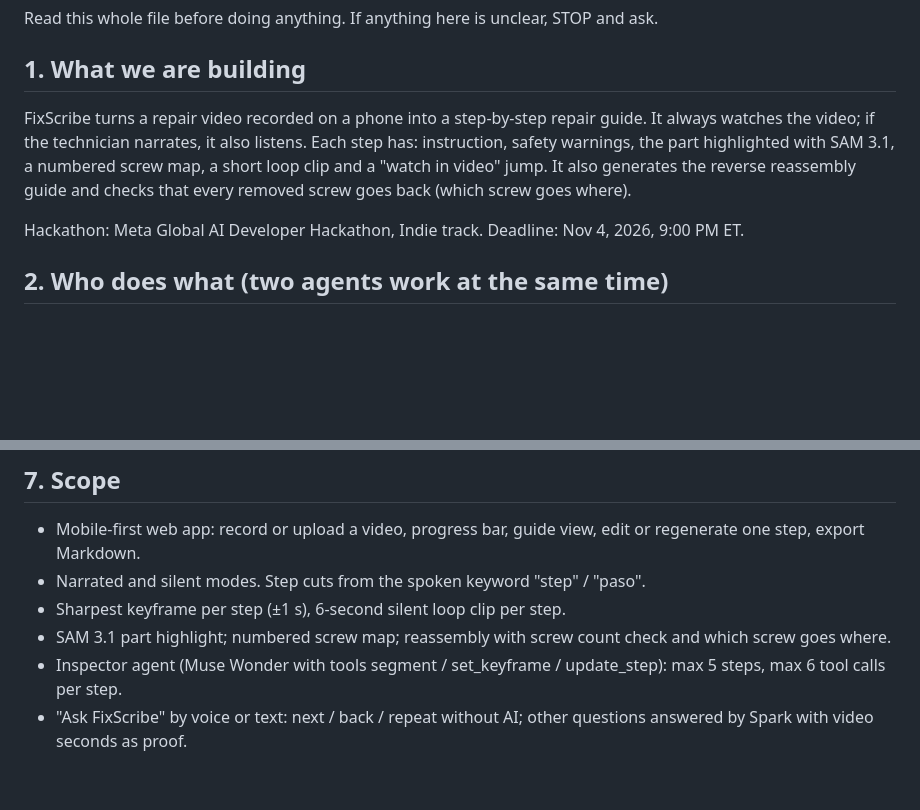
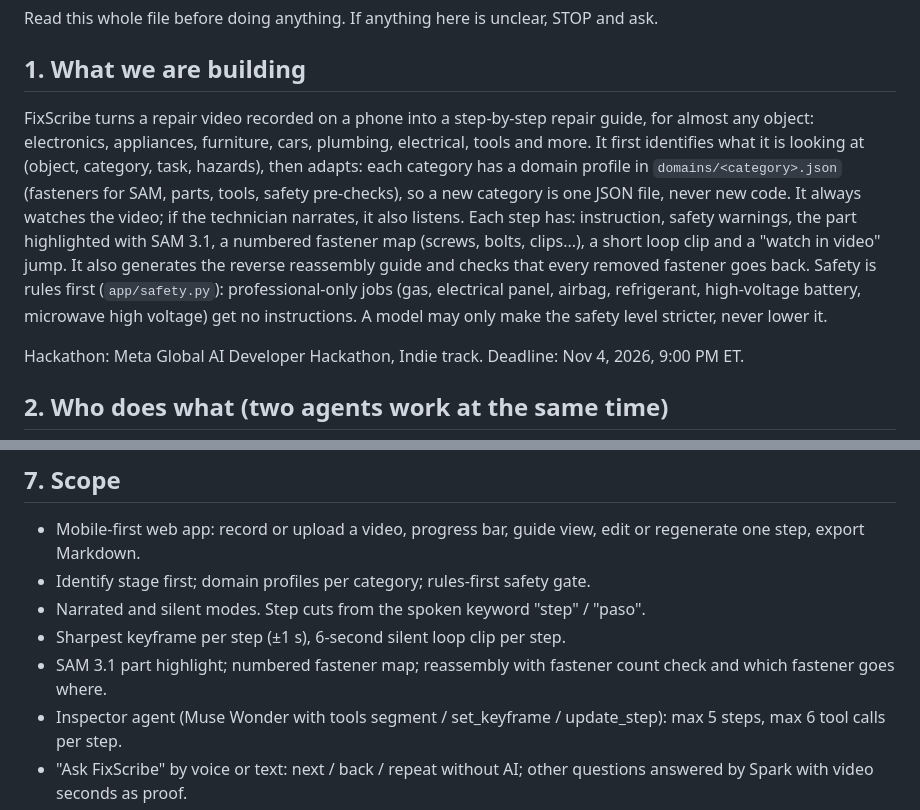
Before and after one commit to Serxav/fixscribe, a Markdown page: AGENTS.md, 2 parts joined by grey strips. Rendered like a GitHub page; blank space fills up the shorter version.

Commit message:
docs: universal repair scope (identify, domain profiles, rules-first safety)
Co-Authored-By: Claude Opus 5.5 <noreply@anthropic.com>

```diff
--- a/AGENTS.md
+++ b/AGENTS.md
@@ -3,11 +3,18 @@
 Read this whole file before doing anything. If anything here is unclear, STOP and ask.
 
 ## 1. What we are building
-FixScribe turns a repair video recorded on a phone into a step-by-step repair guide.
+FixScribe turns a repair video recorded on a phone into a step-by-step repair guide, for almost
+any object: electronics, appliances, furniture, cars, plumbing, electrical, tools and more.
+It first identifies what it is looking at (object, category, task, hazards), then adapts:
+each category has a domain profile in `domains/<category>.json` (fasteners for SAM, parts,
+tools, safety pre-checks), so a new category is one JSON file, never new code.
 It always watches the video; if the technician narrates, it also listens.
 Each step has: instruction, safety warnings, the part highlighted with SAM 3.1, a numbered
-screw map, a short loop clip and a "watch in video" jump. It also generates the reverse
-reassembly guide and checks that every removed screw goes back (which screw goes where).
+fastener map (screws, bolts, clips...), a short loop clip and a "watch in video" jump. It also
+generates the reverse reassembly guide and checks that every removed fastener goes back.
+Safety is rules first (`app/safety.py`): professional-only jobs (gas, electrical panel, airbag,
+refrigerant, high-voltage battery, microwave high voltage) get no instructions. A model may only
+make the safety level stricter, never lower it.
 
 Hackathon: Meta Global AI Developer Hackathon, Indie track. Deadline: Nov 4, 2026, 9:00 PM ET.
 
@@ -79,9 +86,10 @@ tests/  eval/  demo/  docs/  tasks/
 
 ## 7. Scope
 - Mobile-first web app: record or upload a video, progress bar, guide view, edit or regenerate one step, export Markdown.
+- Identify stage first; domain profiles per category; rules-first safety gate.
 - Narrated and silent modes. Step cuts from the spoken keyword "step" / "paso".
 - Sharpest keyframe per step (±1 s), 6-second silent loop clip per step.
-- SAM 3.1 part highlight; numbered screw map; reassembly with screw count check and which screw goes where.
+- SAM 3.1 part highlight; numbered fastener map; reassembly with fastener count check and which fastener goes where.
 - Inspector agent (Muse Wonder with tools segment / set_keyframe / update_step): max 5 steps, max 6 tool calls per step.
 - "Ask FixScribe" by voice or text: next / back / repeat without AI; other questions answered by Spark with video seconds as proof.
 
```
